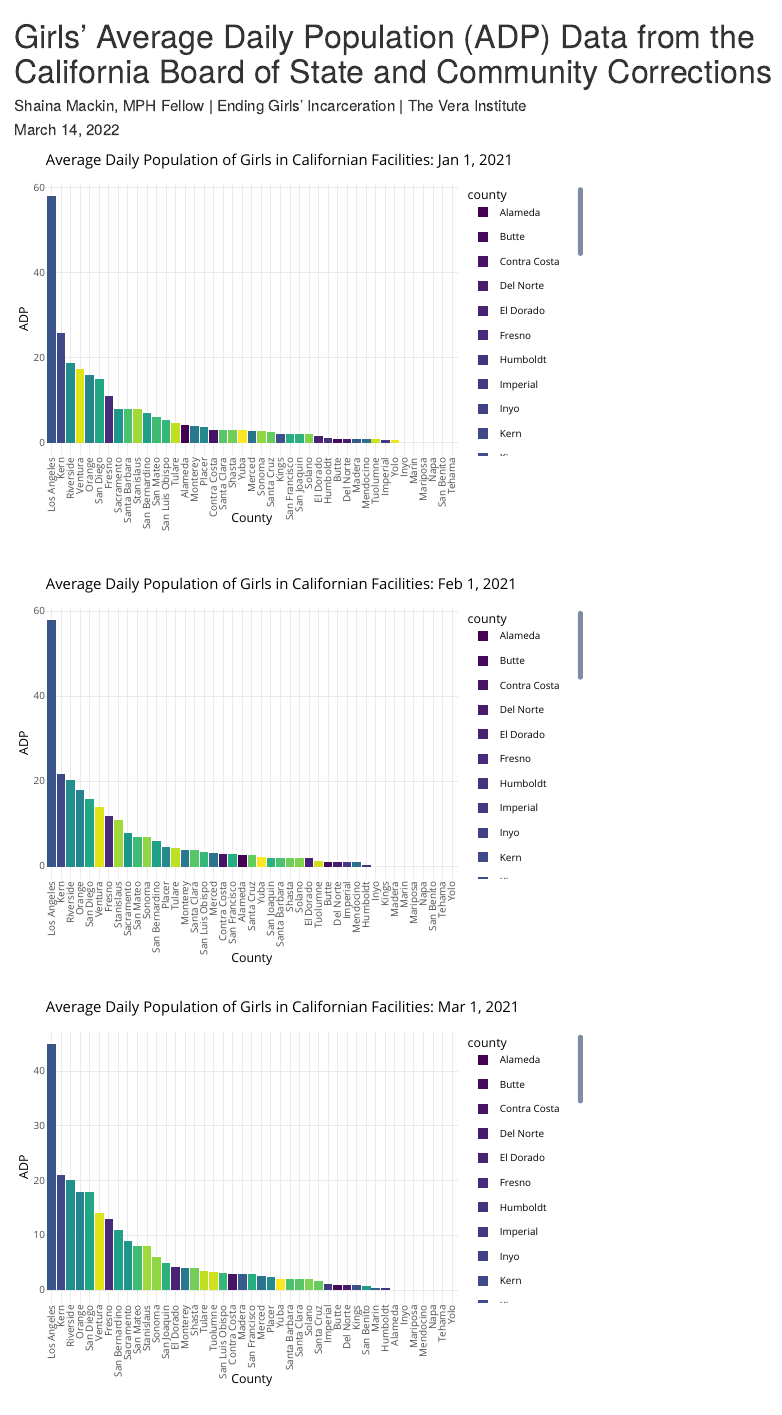
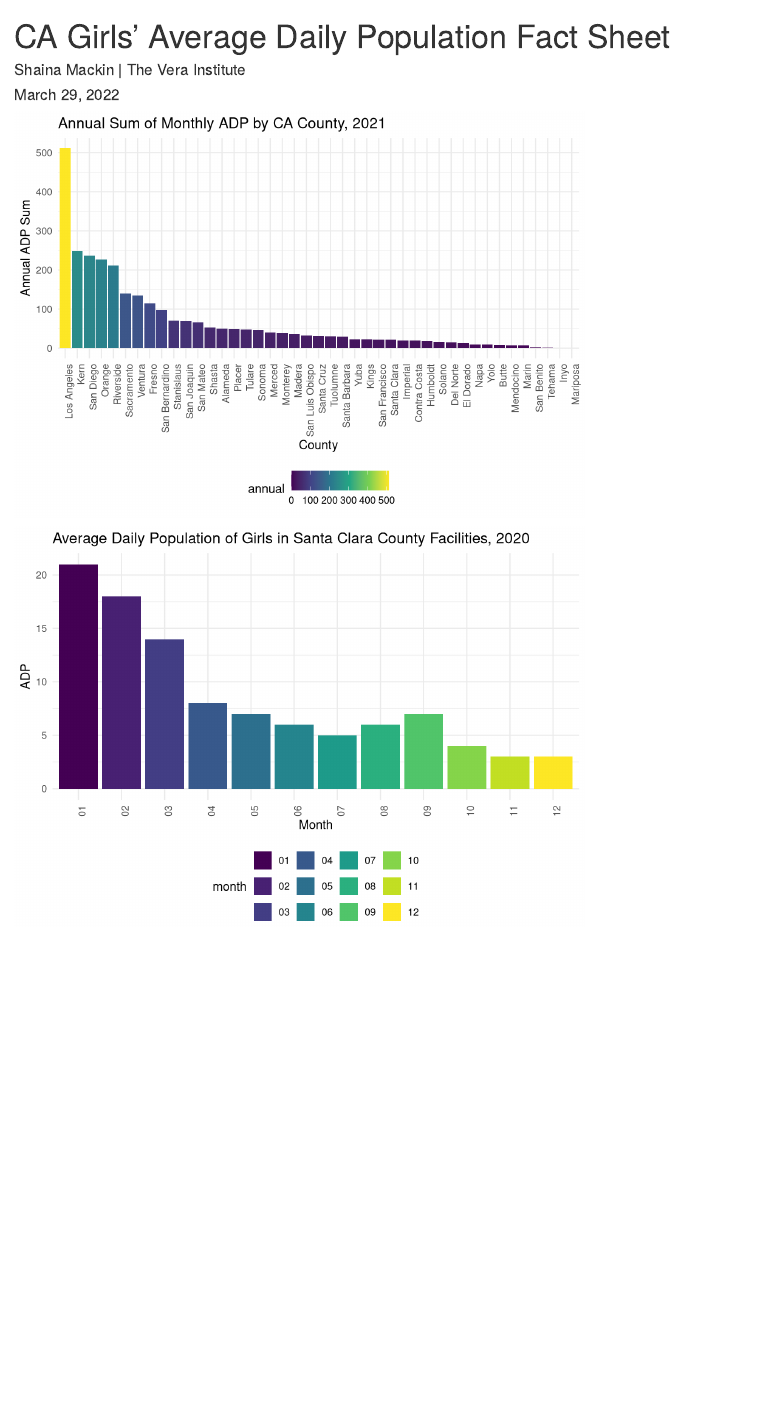
Before and after one commit to shainamackin/california_criminalization, an R Markdown document (ADP.Rmd): the page in a window 1100 px wide, from its top. Rendered offline with R 4.5, knitr and Pandoc, with nearby package versions; column names are cleaned by a stand-in for the janitor package.

Commit message:
made annual plot, set echos to false

````diff
--- a/ADP.Rmd
+++ b/ADP.Rmd
@@ -1,7 +1,7 @@
 ---
-title: "Girls' Average Daily Population (ADP) Data from the California Board of State and Community Corrections"
-author: "Shaina Mackin, MPH Fellow | Ending Girls' Incarceration | The Vera Institute"
-date: "March 14, 2022"
+title: "CA Girls' Average Daily Population Fact Sheet"
+author: "Shaina Mackin | The Vera Institute"
+date: "March 29, 2022"
 output: html_document
 ---
 
@@ -73,8 +71,28 @@
 write.csv(adp_girls,"/Users/shainamackin/Desktop/Vera/California Criminalization/data/adp_girls.csv")
 ```
 
+```{r annual_adp, echo = FALSE, message = FALSE}
+annual_adp = adp_girls %>%
+  select(county, month, year, total_female) %>%
+  group_by(county, year) %>%
+  summarize(annual = sum(total_female))
 
-```{r months, echo=FALSE, message = FALSE, warning= FALSE}
+annual_2021_plot = annual_adp %>%
+  filter(year == 2021) %>%
+  ggplot(aes(x = reorder(county, -annual), y = annual, fill = annual)) +
+  geom_bar(position="dodge", stat="identity") +
+  labs(
+    title = "Annual Sum of Monthly ADP by CA County, 2021",
+    x = "County",
+    y = "Annual ADP Sum") +
+  theme(axis.text.x=element_text(angle = 90, hjust = 1))
+
+annual_2021_plot
+
+```
+
+
+```{r months, include = FALSE, echo=FALSE, message = FALSE, warning= FALSE}
 jan_2021 = adp_girls %>%
   filter(year == 2021 & month == '01')
 
@@ -116,7 +134,7 @@
 
 ```
 
-```{r plots, echo=FALSE}
+```{r plots, include = FALSE, echo=FALSE}
 ggplotly(plot_jan_2021, tooltip = c("fill", "y"))
 ggplotly(plot_feb_2021, tooltip = c("fill", "y"))
 ggplotly(plot_mar_2021, tooltip = c("fill", "y"))
````
Also changed, not shown: data/~$adp_girls.xlsx (deleted), data/~$juvenile_adp_2002-2021.xlsx (deleted), ADP.Rmd (2 more changed lines).
